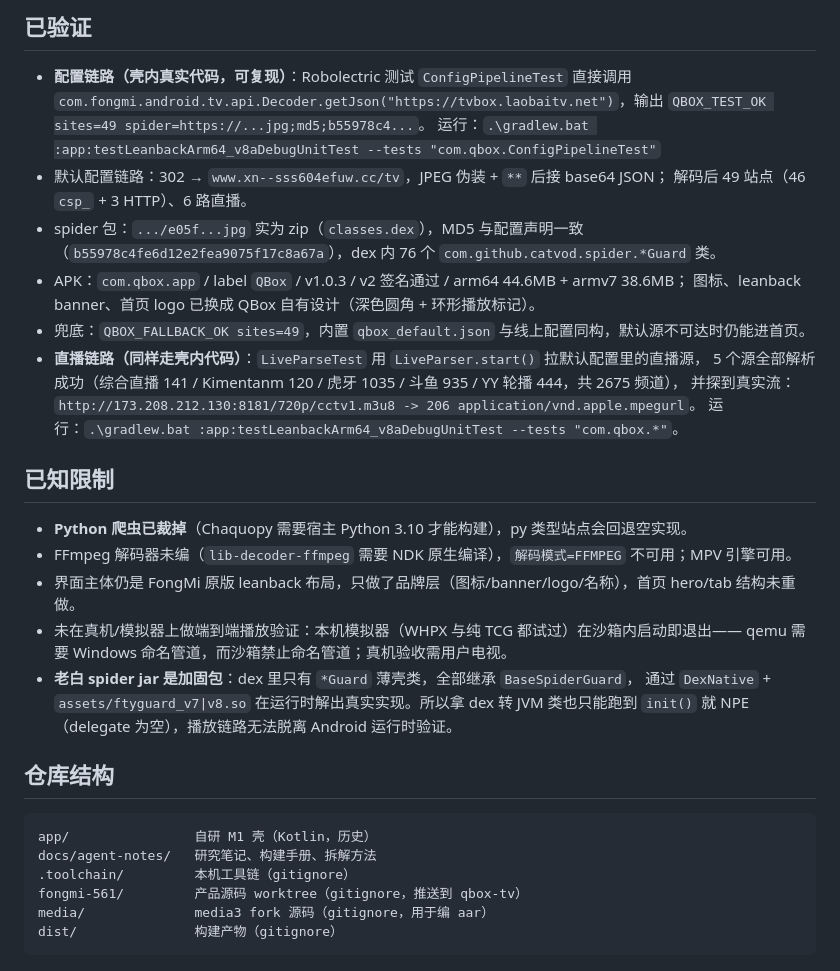
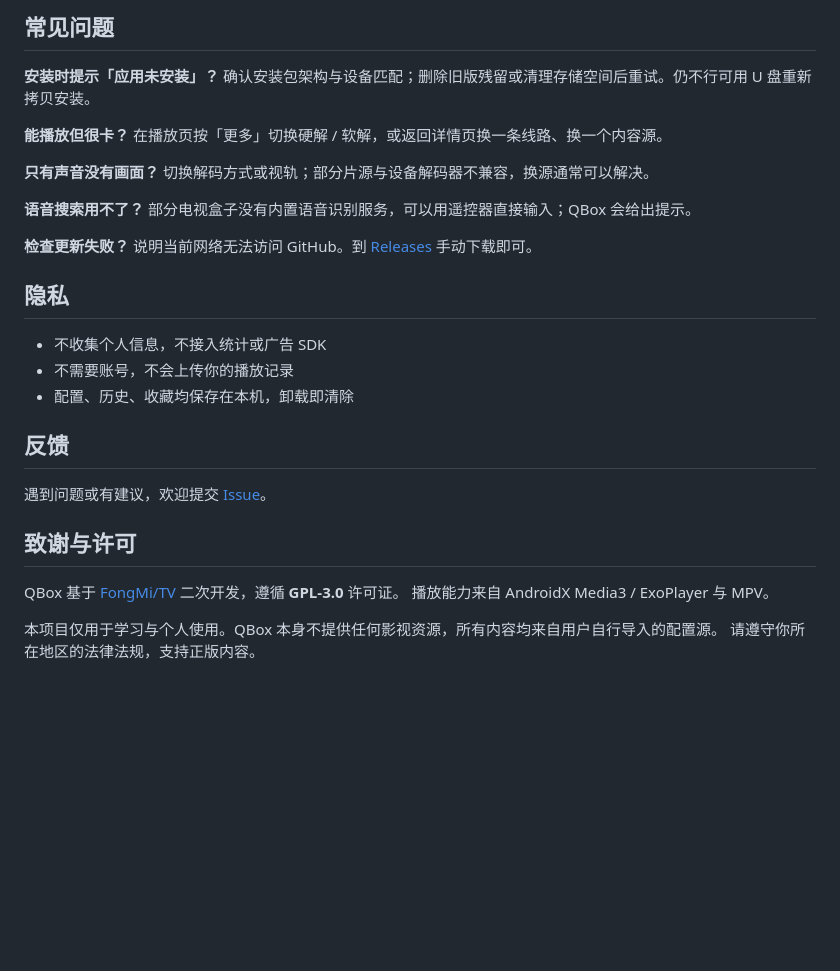
Before and after one commit to Hululu007/qbox, a Markdown page: README.md, the part around one of its changes. GitHub-like rendering; blank space fills up the shorter version.

````diff
--- a/README.md
+++ b/README.md
@@ -76,40 +76,35 @@ cd fongmi-561
 
-## 已验证
+## 常见问题
 
-- **配置链路（壳内真实代码，可复现）**：Robolectric 测试 `ConfigPipelineTest` 直接调用
-  `com.fongmi.android.tv.api.Decoder.getJson("https://tvbox.laobaitv.net")`，输出
-  `QBOX_TEST_OK sites=49 spider=https://...jpg;md5;b55978c4...`。
-  运行：`.\gradlew.bat :app:testLeanbackArm64_v8aDebugUnitTest --tests "com.qbox.ConfigPipelineTest"`
-- 默认配置链路：302 → `www.xn--sss604efuw.cc/tv`，JPEG 伪装 + `**` 后接 base64 JSON；
-  解码后 49 站点（46 `csp_` + 3 HTTP）、6 路直播。
-- spider 包：`.../e05f...jpg` 实为 zip（`classes.dex`），MD5 与配置声明一致
-  （`b55978c4fe6d12e2fea9075f17c8a67a`），dex 内 76 个 `com.github.catvod.spider.*Guard` 类。
-- APK：`com.qbox.app` / label `QBox` / v1.0.3 / v2 签名通过 / arm64 44.6MB + armv7 38.6MB；
-  图标、leanback banner、首页 logo 已换成 QBox 自有设计（深色圆角 + 环形播放标记）。
-- 兜底：`QBOX_FALLBACK_OK sites=49`，内置 `qbox_default.json` 与线上配置同构，默认源不可达时仍能进首页。
-- **直播链路（同样走壳内代码）**：`LiveParseTest` 用 `LiveParser.start()` 拉默认配置里的直播源，
-  5 个源全部解析成功（综合直播 141 / Kimentanm 120 / 虎牙 1035 / 斗鱼 935 / YY 轮播 444，共 2675 频道），
-  并探到真实流：`http://173.208.212.130:8181/720p/cctv1.m3u8 -> 206 application/vnd.apple.mpegurl`。
-  运行：`.\gradlew.bat :app:testLeanbackArm64_v8aDebugUnitTest --tests "com.qbox.*"`。
+**安装时提示「应用未安装」？**
+确认安装包架构与设备匹配；删除旧版残留或清理存储空间后重试。仍不行可用 U 盘重新拷贝安装。
 
-## 已知限制
+**能播放但很卡？**
+在播放页按「更多」切换硬解 / 软解，或返回详情页换一条线路、换一个内容源。
 
-- **Python 爬虫已裁掉**（Chaquopy 需要宿主 Python 3.10 才能构建），py 类型站点会回退空实现。
-- FFmpeg 解码器未编（`lib-decoder-ffmpeg` 需要 NDK 原生编译），`解码模式=FFMPEG` 不可用；MPV 引擎可用。
-- 界面主体仍是 FongMi 原版 leanback 布局，只做了品牌层（图标/banner/logo/名称），首页 hero/tab 结构未重做。
-- 未在真机/模拟器上做端到端播放验证：本机模拟器（WHPX 与纯 TCG 都试过）在沙箱内启动即退出——
-  qemu 需要 Windows 命名管道，而沙箱禁止命名管道；真机验收需用户电视。
-- **老白 spider jar 是加固包**：dex 里只有 `*Guard` 薄壳类，全部继承 `BaseSpiderGuard`，
-  通过 `DexNative` + `assets/ftyguard_v7|v8.so` 在运行时解出真实实现。所以拿 dex 转 JVM 类也只能跑到
-  `init()` 就 NPE（delegate 为空），播放链路无法脱离 Android 运行时验证。
+**只有声音没有画面？**
+切换解码方式或视轨；部分片源与设备解码器不兼容，换源通常可以解决。
 
-## 仓库结构
+**语音搜索用不了？**
+部分电视盒子没有内置语音识别服务，可以用遥控器直接输入；QBox 会给出提示。
 
-```
-app/                自研 M1 壳（Kotlin，历史）
-docs/agent-notes/   研究笔记、构建手册、拆解方法
-.toolchain/         本机工具链（gitignore）
-fongmi-561/         产品源码 worktree（gitignore，推送到 qbox-tv）
-media/              media3 fork 源码（gitignore，用于编 aar）
-dist/               构建产物（gitignore）
-```
+**检查更新失败？**
+说明当前网络无法访问 GitHub。到 [Releases](https://github.com/zqs1qiwan/qbox/releases/latest) 手动下载即可。
+
+## 隐私
+
+- 不收集个人信息，不接入统计或广告 SDK
+- 不需要账号，不会上传你的播放记录
+- 配置、历史、收藏均保存在本机，卸载即清除
+
+## 反馈
+
+遇到问题或有建议，欢迎提交 [Issue](https://github.com/zqs1qiwan/qbox/issues)。
+
+## 致谢与许可
+
+QBox 基于 [FongMi/TV](https://github.com/FongMi/TV) 二次开发，遵循 **GPL-3.0** 许可证。
+播放能力来自 AndroidX Media3 / ExoPlayer 与 MPV。
+
+本项目仅用于学习与个人使用。QBox 本身不提供任何影视资源，所有内容均来自用户自行导入的配置源。
+请遵守你所在地区的法律法规，支持正版内容。
````
Also changed, not shown: other parts of README.md (+56 -56 lines), AGENTS.md (+2 -1 lines), docs/design/ui-plan.md (+18 -0 lines), docs/screenshots/ui-cinema/v1912-box-home.jpg (added), docs/screenshots/ui-cinema/v1912-box-update.jpg (added), 2 other files.
